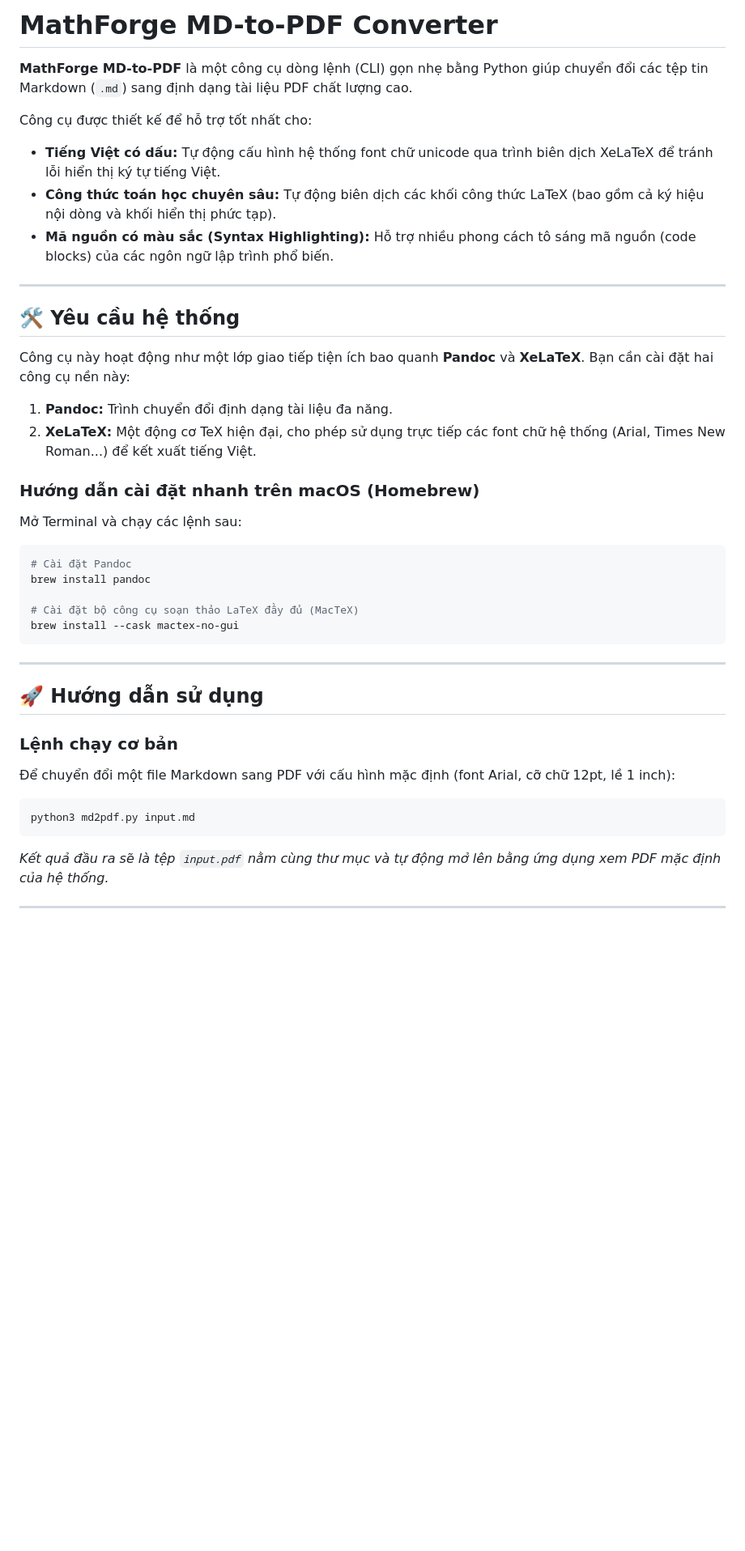
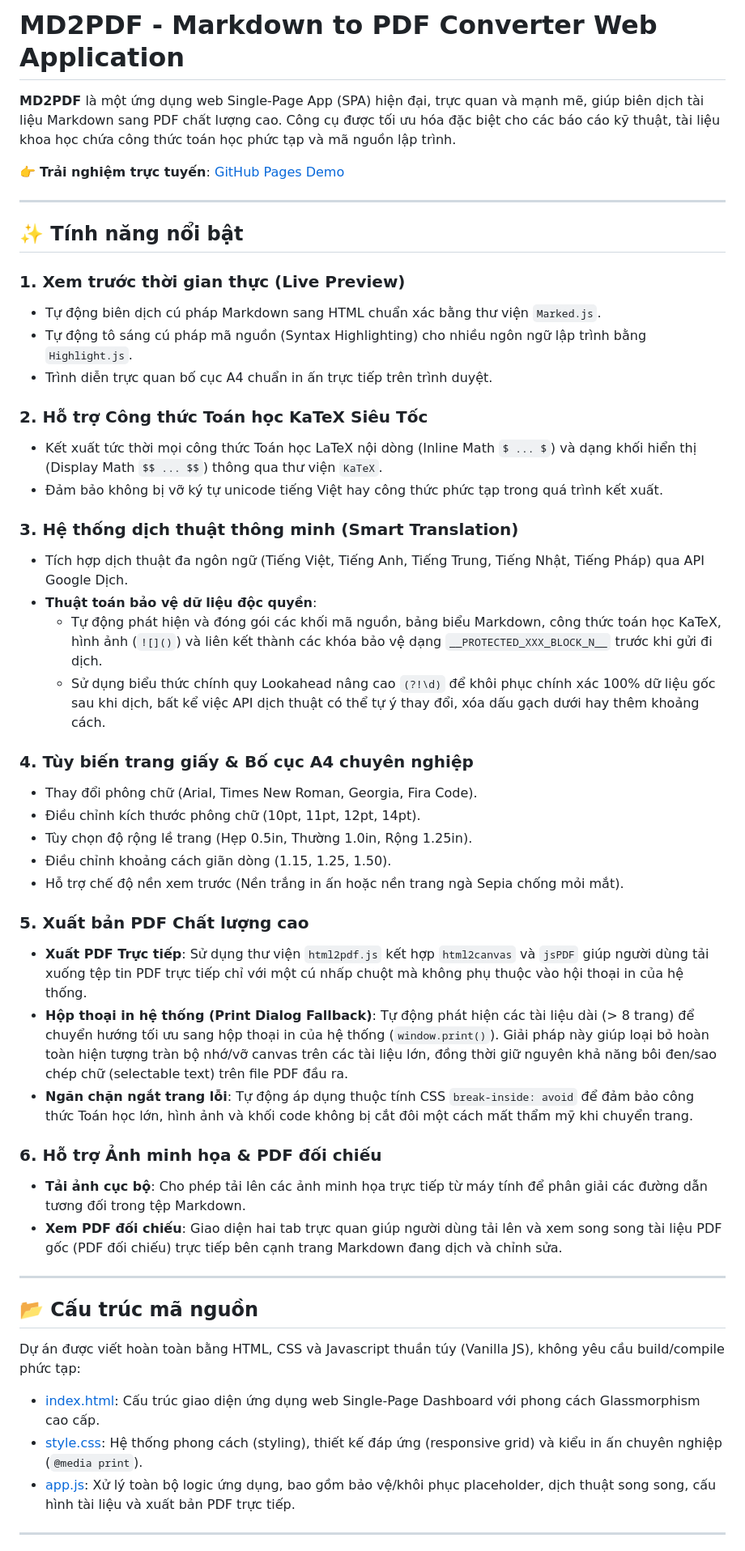
Before and after one commit to DiepTuHuy/md2PDF, a Markdown page: README.md, the part around one of its changes. Shown at 81% size. GitHub-like rendering; blank space fills up the shorter version.

Commit message:
Rewrite README.md to describe the web application, features, and setup

````diff
--- a/README.md
+++ b/README.md
@@ -1,44 +1,53 @@
-# MathForge MD-to-PDF Converter
+# MD2PDF - Markdown to PDF Converter Web Application
 
-**MathForge MD-to-PDF** là một công cụ dòng lệnh (CLI) gọn nhẹ bằng Python giúp chuyển đổi các tệp tin Markdown (`.md`) sang định dạng tài liệu PDF chất lượng cao.
+**MD2PDF** là một ứng dụng web Single-Page App (SPA) hiện đại, trực quan và mạnh mẽ, giúp biên dịch tài liệu Markdown sang PDF chất lượng cao. Công cụ được tối ưu hóa đặc biệt cho các báo cáo kỹ thuật, tài liệu khoa học chứa công thức toán học phức tạp và mã nguồn lập trình.
 
-Công cụ được thiết kế để hỗ trợ tốt nhất cho:
-*   **Tiếng Việt có dấu:** Tự động cấu hình hệ thống font chữ unicode qua trình biên dịch XeLaTeX để tránh lỗi hiển thị ký tự tiếng Việt.
-*   **Công thức toán học chuyên sâu:** Tự động biên dịch các khối công thức LaTeX (bao gồm cả ký hiệu nội dòng và khối hiển thị phức tạp).
-*   **Mã nguồn có màu sắc (Syntax Highlighting):** Hỗ trợ nhiều phong cách tô sáng mã nguồn (code blocks) của các ngôn ngữ lập trình phổ biến.
+👉 **Trải nghiệm trực tuyến**: [GitHub Pages Demo](https://dieptuhuy.github.io/md2PDF/)
 
 ---
 
-## 🛠️ Yêu cầu hệ thống
+## ✨ Tính năng nổi bật
 
-Công cụ này hoạt động như một lớp giao tiếp tiện ích bao quanh **Pandoc** và **XeLaTeX**. Bạn cần cài đặt hai công cụ nền này:
+### 1. Xem trước thời gian thực (Live Preview)
+*   Tự động biên dịch cú pháp Markdown sang HTML chuẩn xác bằng thư viện `Marked.js`.
+*   Tự động tô sáng cú pháp mã nguồn (Syntax Highlighting) cho nhiều ngôn ngữ lập trình bằng `Highlight.js`.
+*   Trình diễn trực quan bố cục A4 chuẩn in ấn trực tiếp trên trình duyệt.
 
-1.  **Pandoc:** Trình chuyển đổi định dạng tài liệu đa năng.
-2.  **XeLaTeX:** Một động cơ TeX hiện đại, cho phép sử dụng trực tiếp các font chữ hệ thống (Arial, Times New Roman...) để kết xuất tiếng Việt.
+### 2. Hỗ trợ Công thức Toán học KaTeX Siêu Tốc
+*   Kết xuất tức thời mọi công thức Toán học LaTeX nội dòng (Inline Math `$ ... $`) và dạng khối hiển thị (Display Math `$$ ... $$`) thông qua thư viện `KaTeX`.
+*   Đảm bảo không bị vỡ ký tự unicode tiếng Việt hay công thức phức tạp trong quá trình kết xuất.
 
-### Hướng dẫn cài đặt nhanh trên macOS (Homebrew)
+### 3. Hệ thống dịch thuật thông minh (Smart Translation)
+*   Tích hợp dịch thuật đa ngôn ngữ (Tiếng Việt, Tiếng Anh, Tiếng Trung, Tiếng Nhật, Tiếng Pháp) qua API Google Dịch.
+*   **Thuật toán bảo vệ dữ liệu độc quyền**:
+    *   Tự động phát hiện và đóng gói các khối mã nguồn, bảng biểu Markdown, công thức toán học KaTeX, hình ảnh (`![]()`) và liên kết thành các khóa bảo vệ dạng `__PROTECTED_XXX_BLOCK_N__` trước khi gửi đi dịch.
+    *   Sử dụng biểu thức chính quy Lookahead nâng cao `(?!\d)` để khôi phục chính xác 100% dữ liệu gốc sau khi dịch, bất kể việc API dịch thuật có thể tự ý thay đổi, xóa dấu gạch dưới hay thêm khoảng cách.
 
-Mở Terminal và chạy các lệnh sau:
+### 4. Tùy biến trang giấy & Bố cục A4 chuyên nghiệp
+*   Thay đổi phông chữ (Arial, Times New Roman, Georgia, Fira Code).
+*   Điều chỉnh kích thước phông chữ (10pt, 11pt, 12pt, 14pt).
+*   Tùy chọn độ rộng lề trang (Hẹp 0.5in, Thường 1.0in, Rộng 1.25in).
+*   Điều chỉnh khoảng cách giãn dòng (1.15, 1.25, 1.50).
+*   Hỗ trợ chế độ nền xem trước (Nền trắng in ấn hoặc nền trang ngà Sepia chống mỏi mắt).
 
-```bash
-# Cài đặt Pandoc
-brew install pandoc
+### 5. Xuất bản PDF Chất lượng cao
+*   **Xuất PDF Trực tiếp**: Sử dụng thư viện `html2pdf.js` kết hợp `html2canvas` và `jsPDF` giúp người dùng tải xuống tệp tin PDF trực tiếp chỉ với một cú nhấp chuột mà không phụ thuộc vào hội thoại in của hệ thống.
+*   **Hộp thoại in hệ thống (Print Dialog Fallback)**: Tự động phát hiện các tài liệu dài (> 8 trang) để chuyển hướng tối ưu sang hộp thoại in của hệ thống (`window.print()`). Giải pháp này giúp loại bỏ hoàn toàn hiện tượng tràn bộ nhớ/vỡ canvas trên các tài liệu lớn, đồng thời giữ nguyên khả năng bôi đen/sao chép chữ (selectable text) trên file PDF đầu ra.
+*   **Ngăn chặn ngắt trang lỗi**: Tự động áp dụng thuộc tính CSS `break-inside: avoid` để đảm bảo công thức Toán học lớn, hình ảnh và khối code không bị cắt đôi một cách mất thẩm mỹ khi chuyển trang.
 
-# Cài đặt bộ công cụ soạn thảo LaTeX đầy đủ (MacTeX)
-brew install --cask mactex-no-gui
-```
+### 6. Hỗ trợ Ảnh minh họa & PDF đối chiếu
+*   **Tải ảnh cục bộ**: Cho phép tải lên các ảnh minh họa trực tiếp từ máy tính để phân giải các đường dẫn tương đối trong tệp Markdown.
+*   **Xem PDF đối chiếu**: Giao diện hai tab trực quan giúp người dùng tải lên và xem song song tài liệu PDF gốc (PDF đối chiếu) trực tiếp bên cạnh trang Markdown đang dịch và chỉnh sửa.
 
 ---
 
-## 🚀 Hướng dẫn sử dụng
+## 📂 Cấu trúc mã nguồn
 
-### Lệnh chạy cơ bản
-Để chuyển đổi một file Markdown sang PDF với cấu hình mặc định (font Arial, cỡ chữ 12pt, lề 1 inch):
+Dự án được viết hoàn toàn bằng HTML, CSS và Javascript thuần túy (Vanilla JS), không yêu cầu build/compile phức tạp:
 
-```bash
-python3 md2pdf.py input.md
-```
-*Kết quả đầu ra sẽ là tệp `input.pdf` nằm cùng thư mục và tự động mở lên bằng ứng dụng xem PDF mặc định của hệ thống.*
+*   [index.html](file:///Users/dieptuhuy/Library/CloudStorage/GoogleDrive-dieptuhuy80@gmail.com/My%20Drive/Paper%20ICLR/code/md_to_pdf/index.html): Cấu trúc giao diện ứng dụng web Single-Page Dashboard với phong cách Glassmorphism cao cấp.
+*   [style.css](file:///Users/dieptuhuy/Library/CloudStorage/GoogleDrive-dieptuhuy80@gmail.com/My%20Drive/Paper%20ICLR/code/md_to_pdf/style.css): Hệ thống phong cách (styling), thiết kế đáp ứng (responsive grid) và kiểu in ấn chuyên nghiệp (`@media print`).
+*   [app.js](file:///Users/dieptuhuy/Library/CloudStorage/GoogleDrive-dieptuhuy80@gmail.com/My%20Drive/Paper%20ICLR/code/md_to_pdf/app.js): Xử lý toàn bộ logic ứng dụng, bao gồm bảo vệ/khôi phục placeholder, dịch thuật song song, cấu hình tài liệu và xuất bản PDF trực tiếp.
 
 ---
 
````
Also changed, not shown: other parts of README.md (+11 -22 lines).
